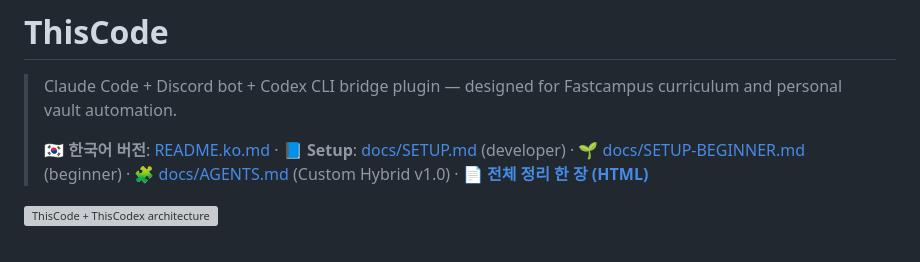
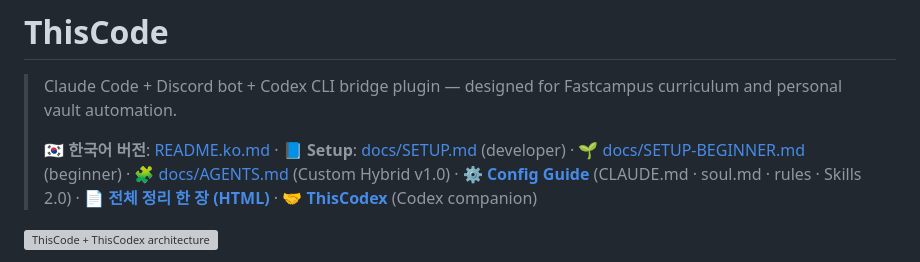
Before and after one commit to treylom/claude-discode, a Markdown page: README.md, the part around the change. Drawn GitHub-style; grey boxes are pictures that could not be loaded.

```diff
--- a/README.md
+++ b/README.md
@@ -2,7 +2,7 @@
 
 > Claude Code + Discord bot + Codex CLI bridge plugin — designed for Fastcampus curriculum and personal vault automation.
 >
-> 🇰🇷 **한국어 버전**: [README.ko.md](README.ko.md) · 📘 **Setup**: [docs/SETUP.md](docs/SETUP.md) (developer) · 🌱 [docs/SETUP-BEGINNER.md](docs/SETUP-BEGINNER.md) (beginner) · 🧩 [docs/AGENTS.md](docs/AGENTS.md) (Custom Hybrid v1.0) · 📄 **[전체 정리 한 장 (HTML)](docs/SUMMARY.html)**
+> 🇰🇷 **한국어 버전**: [README.ko.md](README.ko.md) · 📘 **Setup**: [docs/SETUP.md](docs/SETUP.md) (developer) · 🌱 [docs/SETUP-BEGINNER.md](docs/SETUP-BEGINNER.md) (beginner) · 🧩 [docs/AGENTS.md](docs/AGENTS.md) (Custom Hybrid v1.0) · ⚙️ **[Config Guide](docs/SETUP-CONFIG-GUIDE.md)** (CLAUDE.md · soul.md · rules · Skills 2.0) · 📄 **[전체 정리 한 장 (HTML)](docs/SUMMARY.html)** · 🤝 **[ThisCodex](https://github.com/treylom/ThisCodex)** (Codex companion)
 
 ![ThisCode + ThisCodex architecture](assets/architecture.png)
 
```
Also changed, not shown: README.ko.md (+1 -1 lines), docs/SETUP-CONFIG-GUIDE.md (added, +220 -0 lines).
